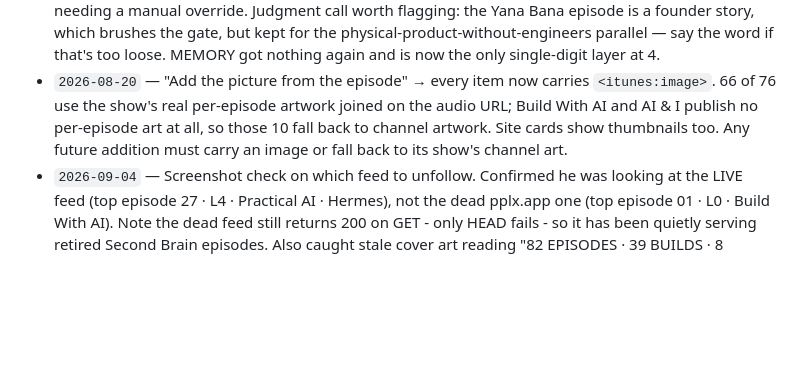
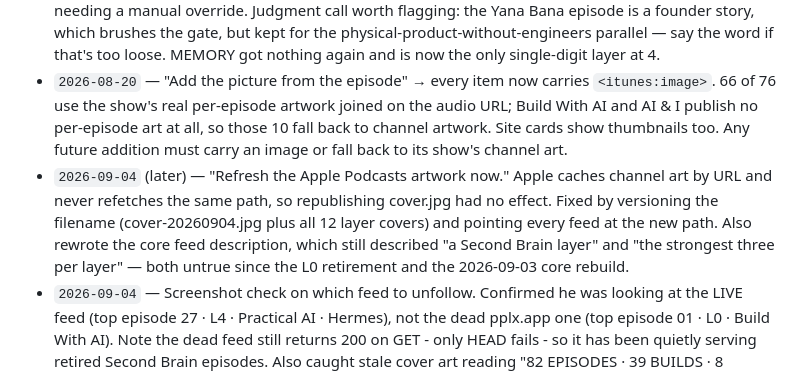
Before and after one commit to twatson68-diesel/ai-operator-library, a Markdown page: taste.md, the part around the change. Rendered like a GitHub page; blank space fills up the shorter version.

Commit message:
Log artwork cache-busting

```diff
--- a/taste.md
+++ b/taste.md
@@ -100,6 +100,7 @@ Append every signal here, newest first. Format: `date — signal → rule change
 - `2026-08-20` — Between-window gap found: a windowed run can miss episodes published before the window opens. Two back-catalogue finds added — Master Claude "Managing Context Rot" → Memory (takes it off 4), and Practical AI "Models, Harnesses, and Multi-Agent Systems" → Automations, which covers the harness idea the Latent Space episode would have. FIX FOR FUTURE RUNS: check each show's newest item against the last run date rather than trusting a fixed 8-day window.
 - `2026-08-20` — Off-cycle run #2 (Tim asked to run now). 25 in window, 13 not previously judged, 4 added: Claude Code as an AI employee → Identity; skillsmaxxing / skills as SOPs → Skills; AI Engineering Skills Map → Context; solo founder + Codex for a physical product → Skills. RELEVANCE GATE WORKED: both Build With AI client-signing episodes were rejected automatically instead of needing a manual override. Judgment call worth flagging: the Yana Bana episode is a founder story, which brushes the gate, but kept for the physical-product-without-engineers parallel — say the word if that's too loose. MEMORY got nothing again and is now the only single-digit layer at 4.
 - `2026-08-20` — "Add the picture from the episode" → every item now carries `<itunes:image>`. 66 of 76 use the show's real per-episode artwork joined on the audio URL; Build With AI and AI & I publish no per-episode art at all, so those 10 fall back to channel artwork. Site cards show thumbnails too. Any future addition must carry an image or fall back to its show's channel art.
+- `2026-09-04` (later) — "Refresh the Apple Podcasts artwork now." Apple caches channel art by URL and never refetches the same path, so republishing cover.jpg had no effect. Fixed by versioning the filename (cover-20260904.jpg plus all 12 layer covers) and pointing every feed at the new path. Also rewrote the core feed description, which still described "a Second Brain layer" and "the strongest three per layer" — both untrue since the L0 retirement and the 2026-09-03 core rebuild.
 - `2026-09-04` — Screenshot check on which feed to unfollow. Confirmed he was looking at the LIVE feed (top episode 27 · L4 · Practical AI · Hermes), not the dead pplx.app one (top episode 01 · L0 · Build With AI). Note the dead feed still returns 200 on GET - only HEAD fails - so it has been quietly serving retired Second Brain episodes. Also caught stale cover art reading "82 EPISODES · 39 BUILDS · 8 LAYERS" against an actual 127 / 45 / 8 layers + 4 tracks; make_cover.py hardcodes these, so regenerate whenever totals move.
 - `2026-09-03` — "Are these in my feed now? How do I automate this?" Found that only 1 of 5 Hermes episodes had reached core, because the flat 3-per-layer rule had no notion of recency. Rebuilt core_pick with a 30-day fresh window capped per layer. Read his Apple Podcasts DB and retired the **15 of 36** core episodes he has finished — all of Identity, most of Context and Connections, and the Lindy Teammate episode that anchored the Memory brief. Play state note: ZPLAYCOUNT is the only reliable completion signal on his Mac; ZPLAYHEAD and ZHASBEENPLAYED are both 0 even for finished episodes. Also discovered he still has the dead pplx.app feed subscribed alongside the GitHub one. Topic add/retire/prune is now a saved skill rather than an improvised pipeline.
 - `2026-09-02` — "Find episodes about Hermes ai." Two different subjects share the name: the Nous Research open-weight model family (Hermes 3/4/4.3) and Hermes Agent, the self-improving open-source agent framework released Feb 2026 and routinely compared to OpenClaw. Only the AGENT subject is in scope — the model releases are auto-rejected as model news. 5 added: Practical AI with Nous CTO Jeffrey Quesnelle and Behind the Craft with co-founder Karan Malhotra → Memory (the skill-writing learning loop is exactly the Memory-layer mechanism, and Memory was thinnest at 3); OpenClaw Cast's Hermes-vs-OpenClaw comparison → OpenClaw; The Growth Podcast with OLX's CPO → Agent Teams; This Week in AI founders panel → Judgment. GATE PRESSURE: both Startup Ideas Hermes walkthroughs are titled "clearly explained" and died to the level gate despite being hands-on screen-shares — this is the second time that gate has killed a genuinely practical Startup Ideas episode, and it may need a carve-out for demo walkthroughs. Also rejected a cluster of AI-narrated feeds (Neural intel Pod, Impact Vector, Agentic AI at Work) that rank well on Hermes keywords but have no human practitioner. STRUCTURAL FINDING: OpenClaw Cast has 22 real audio episodes and only 1 was in the library — the "ClawCast is video-only" note applied to the blog feed, not this show. Its back catalogue is highly practical and should be mined.
```
